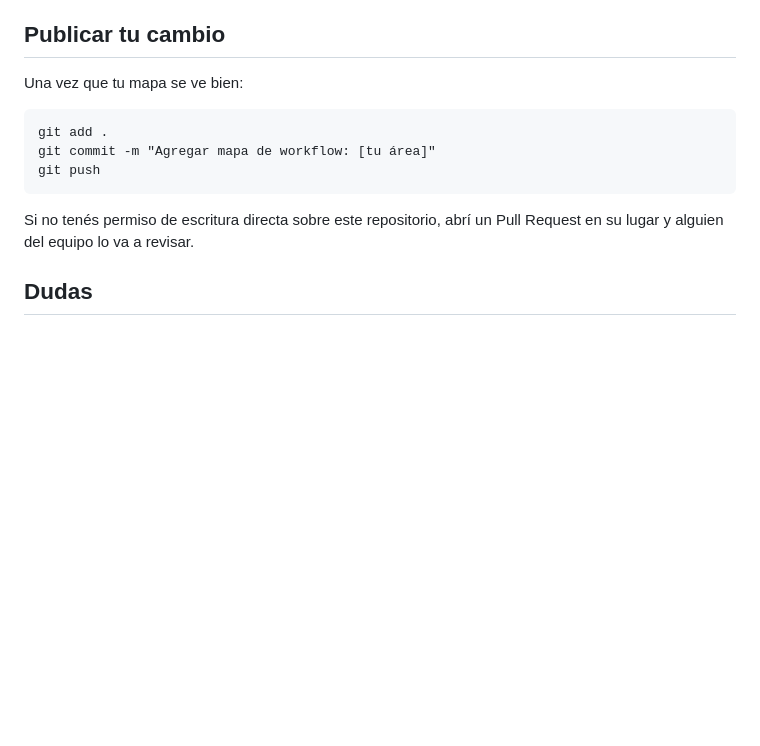
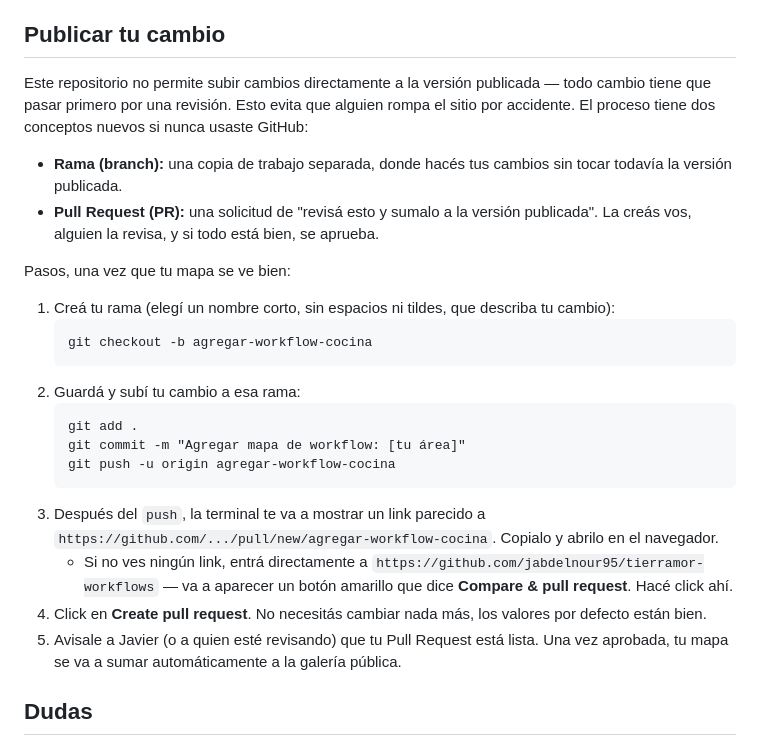
Before and after one commit to jabdelnour95/tierramor-workflows, a Markdown page: CONTRIBUTING.md, the part around the change. Drawn GitHub-style; blank space fills up the shorter version.

Commit message:
Update CONTRIBUTING.md for branch-protected PR workflow
Replaces the direct-push instructions with a branch + Pull Request
flow now that main is protected, explained in plain language for
colleagues who have never used GitHub before.

````diff
--- a/CONTRIBUTING.md
+++ b/CONTRIBUTING.md
@@ -65,15 +65,27 @@ Si tu proceso involucra a otra persona y todavía no validaste los detalles con
 
 ## Publicar tu cambio
 
-Una vez que tu mapa se ve bien:
+Este repositorio no permite subir cambios directamente a la versión publicada — todo cambio tiene que pasar primero por una revisión. Esto evita que alguien rompa el sitio por accidente. El proceso tiene dos conceptos nuevos si nunca usaste GitHub:
 
-```
-git add .
-git commit -m "Agregar mapa de workflow: [tu área]"
-git push
-```
+- **Rama (branch):** una copia de trabajo separada, donde hacés tus cambios sin tocar todavía la versión publicada.
+- **Pull Request (PR):** una solicitud de "revisá esto y sumalo a la versión publicada". La creás vos, alguien la revisa, y si todo está bien, se aprueba.
 
-Si no tenés permiso de escritura directa sobre este repositorio, abrí un Pull Request en su lugar y alguien del equipo lo va a revisar.
+Pasos, una vez que tu mapa se ve bien:
+
+1. Creá tu rama (elegí un nombre corto, sin espacios ni tildes, que describa tu cambio):
+   ```
+   git checkout -b agregar-workflow-cocina
+   ```
+2. Guardá y subí tu cambio a esa rama:
+   ```
+   git add .
+   git commit -m "Agregar mapa de workflow: [tu área]"
+   git push -u origin agregar-workflow-cocina
+   ```
+3. Después del `push`, la terminal te va a mostrar un link parecido a `https://github.com/.../pull/new/agregar-workflow-cocina`. Copialo y abrilo en el navegador.
+   - Si no ves ningún link, entrá directamente a `https://github.com/jabdelnour95/tierramor-workflows` — va a aparecer un botón amarillo que dice **Compare & pull request**. Hacé click ahí.
+4. Click en **Create pull request**. No necesitás cambiar nada más, los valores por defecto están bien.
+5. Avisale a Javier (o a quien esté revisando) que tu Pull Request está lista. Una vez aprobada, tu mapa se va a sumar automáticamente a la galería pública.
 
 ## Dudas
 
````
